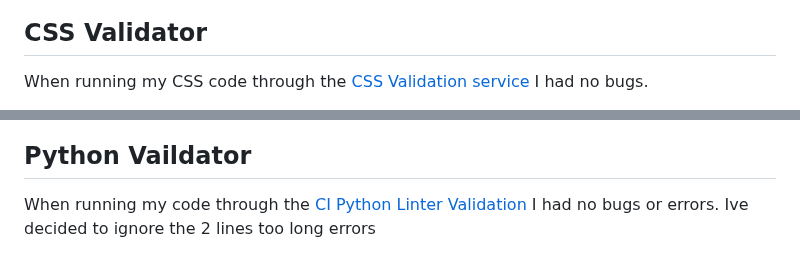
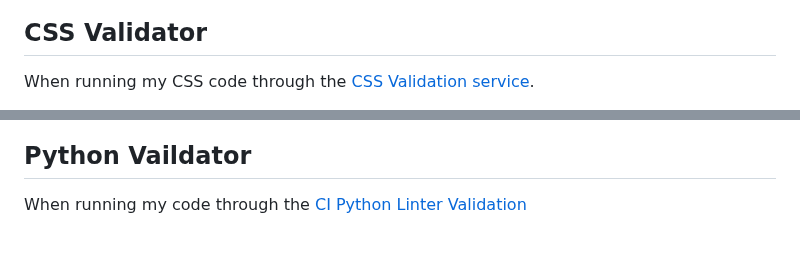
Before and after one commit to ocimar84/holidays, a Markdown page: README.md, 2 parts joined by grey strips. GitHub-like rendering.

```diff
--- a/README.md
+++ b/README.md
@@ -413,4 +378,4 @@ This is the 500 error page
 
 ## CSS Validator
-When running my CSS code through the [CSS Validation service](https://jigsaw.w3.org/css-validator/) I had no bugs.
+When running my CSS code through the [CSS Validation service](https://jigsaw.w3.org/css-validator/).
 
@@ -418,4 +386,4 @@ When running my CSS code through the [CSS Validation service](https://jigsaw.w3.
 
 ## Python Vaildator
-When running my code through the [CI Python Linter Validation](https://pep8ci.herokuapp.com/) I had no bugs or errors. Ive decided to ignore the 2 lines too long errors
+When running my code through the [CI Python Linter Validation](https://pep8ci.herokuapp.com/)
 
```
Also changed, not shown: other parts of README.md (+6 -54 lines).
